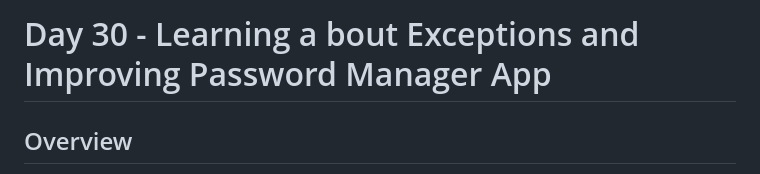
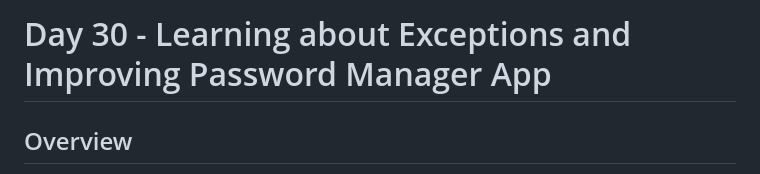
Before and after one commit to marsade/100_Days_Of_Code, a Markdown page: day_30-errors_exceptions_json/README.md, the part around the change. Drawn GitHub-style.

```diff
--- a/day_30-errors_exceptions_json/README.md
+++ b/day_30-errors_exceptions_json/README.md
@@ -1,4 +1,4 @@
-# Day 30 - Learning a bout Exceptions and Improving Password Manager App
+# Day 30 - Learning about Exceptions and Improving Password Manager App
 
 ## Overview
 This lecture focuses on error handling in python. In our programs, we can catch eexceptions so the program wont fail catastrophically, we can fail more gracefully or decide that something else should happen.
```
Also changed, not shown: day_31-flash_card_app_capstone/README.md (+1 -0 lines).
